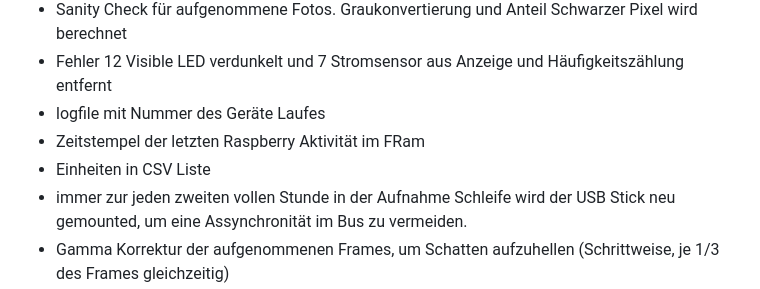
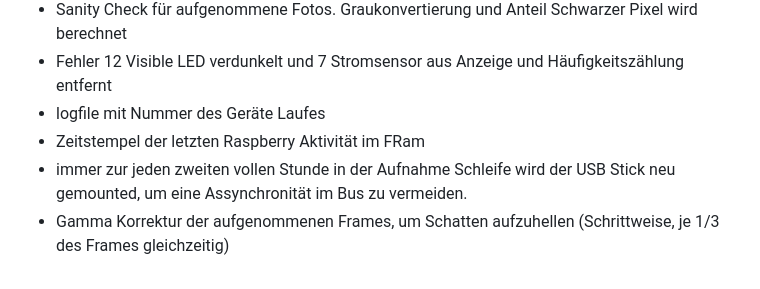
Before and after one commit to DesBoe/LepmonOS, a Markdown page: Changelog.md, the part around the change. Drawn GitHub-style.

```diff
--- a/Changelog.md
+++ b/Changelog.md
@@ -24,7 +24,6 @@
 - Fehler 12 Visible LED verdunkelt und 7 Stromsensor aus Anzeige und Häufigkeitszählung entfernt
 - logfile mit Nummer des Geräte Laufes
 - Zeitstempel der letzten Raspberry Aktivität im FRam
-- Einheiten in CSV Liste
 - immer zur jeden zweiten vollen Stunde in der Aufnahme Schleife wird der USB Stick neu gemounted, um eine Assynchronität im Bus zu vermeiden.
 - Gamma Korrektur der aufgenommenen Frames, um Schatten aufzuhellen (Schrittweise, je 1/3 des Frames gleichzeitig)
 - Daylight Saving: Uhrumstellung im Frühjahr und Herbst
```
